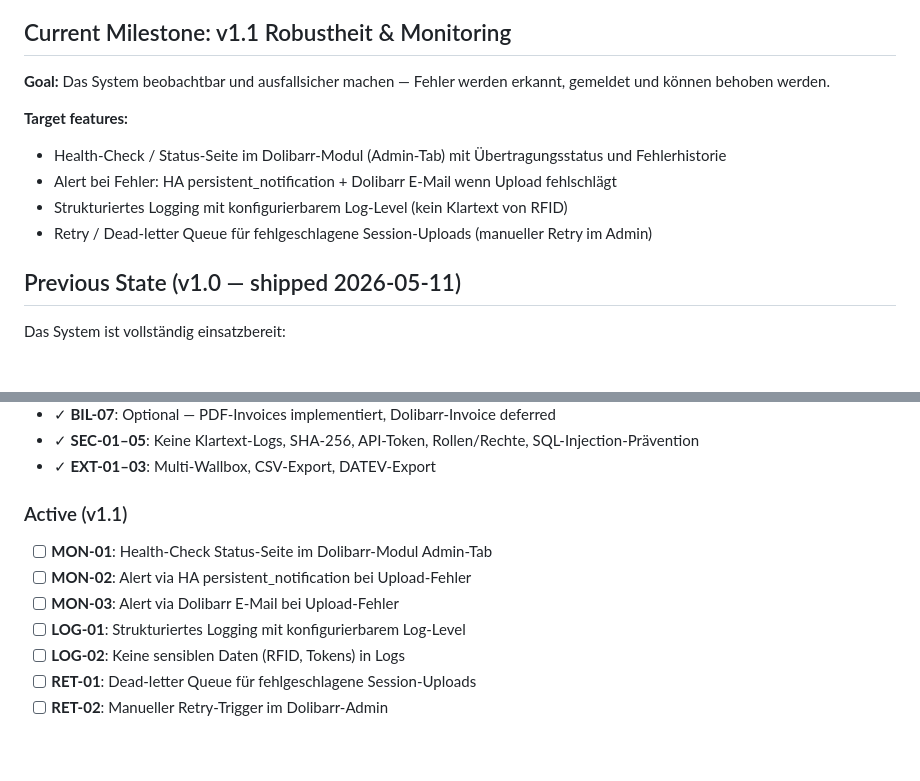
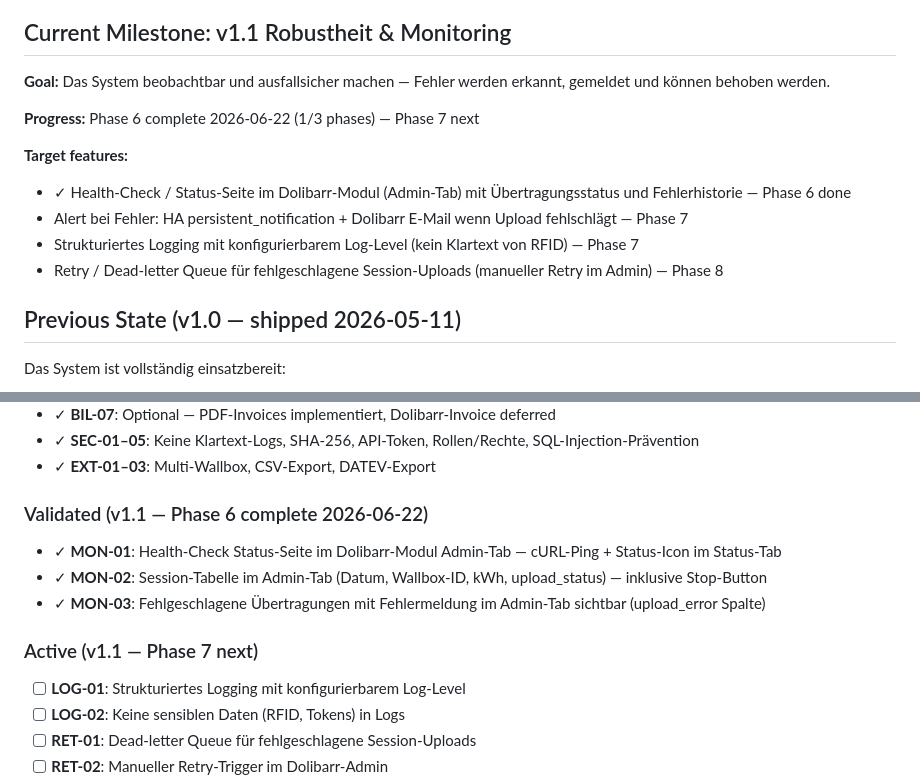
Before and after one commit to iron-exx/evcharge-dolibarr-invoice, a Markdown page: .planning/PROJECT.md, 2 parts joined by grey strips. Drawn GitHub-style; blank space fills up the shorter version.

Commit message:
docs(phase-06): evolve PROJECT.md after phase completion
MON-01/02/03 moved from Active to Validated. Phase 6 progress noted
in milestone section. Phase 7 is next.

Co-Authored-By: Claude Sonnet 4.6 <noreply@anthropic.com>

```diff
--- a/.planning/PROJECT.md
+++ b/.planning/PROJECT.md
@@ -12,11 +12,13 @@ Automatisierte, RFID-basierte Abrechnung von Wallbox-Ladevorgängen ohne manuell
 
 **Goal:** Das System beobachtbar und ausfallsicher machen — Fehler werden erkannt, gemeldet und können behoben werden.
 
+**Progress:** Phase 6 complete 2026-06-22 (1/3 phases) — Phase 7 next
+
 **Target features:**
-- Health-Check / Status-Seite im Dolibarr-Modul (Admin-Tab) mit Übertragungsstatus und Fehlerhistorie
-- Alert bei Fehler: HA persistent_notification + Dolibarr E-Mail wenn Upload fehlschlägt
-- Strukturiertes Logging mit konfigurierbarem Log-Level (kein Klartext von RFID)
-- Retry / Dead-letter Queue für fehlgeschlagene Session-Uploads (manueller Retry im Admin)
+- ✓ Health-Check / Status-Seite im Dolibarr-Modul (Admin-Tab) mit Übertragungsstatus und Fehlerhistorie — Phase 6 done
+- Alert bei Fehler: HA persistent_notification + Dolibarr E-Mail wenn Upload fehlschlägt — Phase 7
+- Strukturiertes Logging mit konfigurierbarem Log-Level (kein Klartext von RFID) — Phase 7
+- Retry / Dead-letter Queue für fehlgeschlagene Session-Uploads (manueller Retry im Admin) — Phase 8
 
 ## Previous State (v1.0 — shipped 2026-05-11)
 
@@ -45,11 +47,13 @@ Code: ~4.100 LOC (Python + PHP + Shell + Config)
 - ✓ **SEC-01–05**: Keine Klartext-Logs, SHA-256, API-Token, Rollen/Rechte, SQL-Injection-Prävention
 - ✓ **EXT-01–03**: Multi-Wallbox, CSV-Export, DATEV-Export
 
-### Active (v1.1)
+### Validated (v1.1 — Phase 6 complete 2026-06-22)
 
-- [ ] **MON-01**: Health-Check Status-Seite im Dolibarr-Modul Admin-Tab
-- [ ] **MON-02**: Alert via HA persistent_notification bei Upload-Fehler
-- [ ] **MON-03**: Alert via Dolibarr E-Mail bei Upload-Fehler
+- ✓ **MON-01**: Health-Check Status-Seite im Dolibarr-Modul Admin-Tab — cURL-Ping + Status-Icon im Status-Tab
+- ✓ **MON-02**: Session-Tabelle im Admin-Tab (Datum, Wallbox-ID, kWh, upload_status) — inklusive Stop-Button
+- ✓ **MON-03**: Fehlgeschlagene Übertragungen mit Fehlermeldung im Admin-Tab sichtbar (upload_error Spalte)
+
+### Active (v1.1 — Phase 7 next)
 - [ ] **LOG-01**: Strukturiertes Logging mit konfigurierbarem Log-Level
 - [ ] **LOG-02**: Keine sensiblen Daten (RFID, Tokens) in Logs
 - [ ] **RET-01**: Dead-letter Queue für fehlgeschlagene Session-Uploads
```
